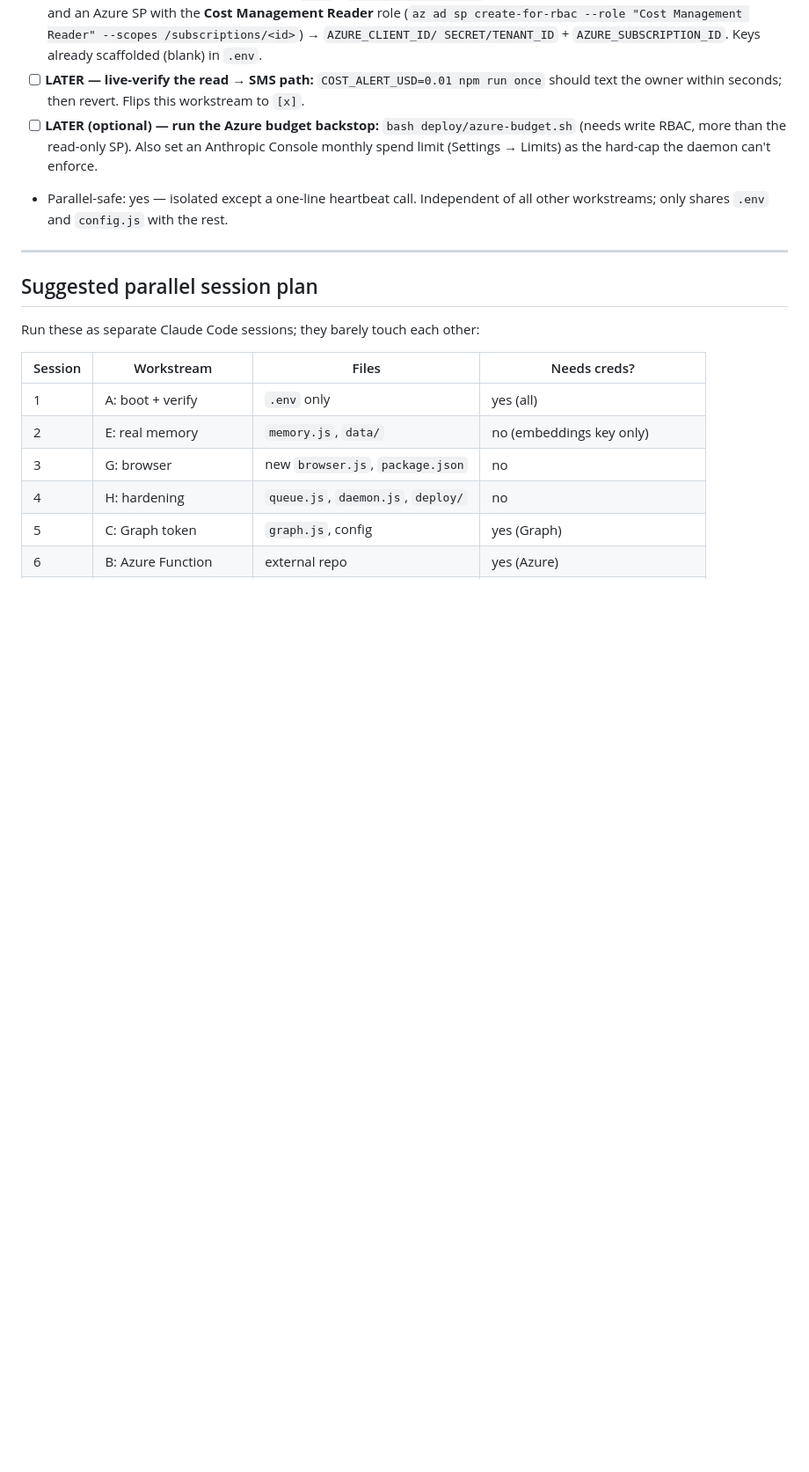
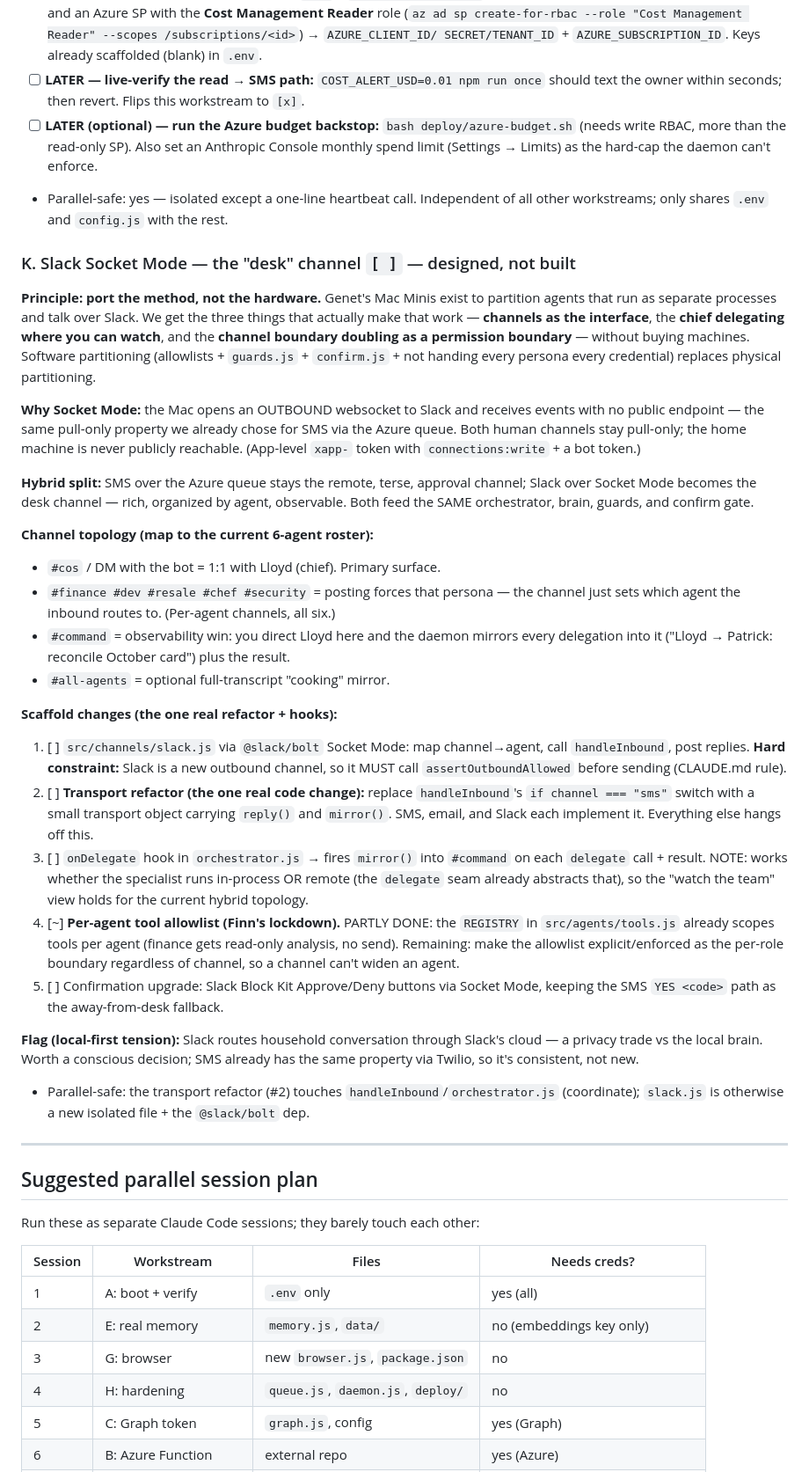
Before and after one commit to Nic-Fam/freyfam-cos, a Markdown page: TRACKER.md, the part around the change. Shown at 88% size. Drawn GitHub-style; blank space fills up the shorter version.

Commit message:
Track Slack Socket Mode as workstream K (designed, not built)
The "desk" channel: pull-only Socket Mode (no public endpoint, mirrors the
SMS/queue property), channel->persona routing, a #command delegation mirror,
per-agent allowlist, and Block Kit approvals. Reconciled to current architecture:
the delegate seam is already live (local+remote) so the #command mirror works for
both; the per-agent allowlist is partly done via src/agents/tools.js REGISTRY.
Flags the hard-constraint guard call for the new outbound channel. Docs only.

Co-Authored-By: Claude Opus 4.8 (1M context) <noreply@anthropic.com>

```diff
--- a/TRACKER.md
+++ b/TRACKER.md
@@ -317,6 +317,60 @@ Owns: `src/cost.js`, `src/heartbeat.js` (throttled call), `config.js` (`COST`),
 - Parallel-safe: yes — isolated except a one-line heartbeat call. Independent of all
   other workstreams; only shares `.env` and `config.js` with the rest.
 
+### K. Slack Socket Mode — the "desk" channel  `[ ]`  — designed, not built
+
+**Principle: port the method, not the hardware.** Genet's Mac Minis exist to
+partition agents that run as separate processes and talk over Slack. We get the
+three things that actually make that work — **channels as the interface**, the
+**chief delegating where you can watch**, and the **channel boundary doubling as a
+permission boundary** — without buying machines. Software partitioning (allowlists +
+`guards.js` + `confirm.js` + not handing every persona every credential) replaces
+physical partitioning.
+
+**Why Socket Mode:** the Mac opens an OUTBOUND websocket to Slack and receives
+events with no public endpoint — the same pull-only property we already chose for
+SMS via the Azure queue. Both human channels stay pull-only; the home machine is
+never publicly reachable. (App-level `xapp-` token with `connections:write` + a bot
+token.)
+
+**Hybrid split:** SMS over the Azure queue stays the remote, terse, approval
+channel; Slack over Socket Mode becomes the desk channel — rich, organized by agent,
+observable. Both feed the SAME orchestrator, brain, guards, and confirm gate.
+
+**Channel topology (map to the current 6-agent roster):**
+- `#cos` / DM with the bot = 1:1 with Lloyd (chief). Primary surface.
+- `#finance #dev #resale #chef #security` = posting forces that persona — the channel
+  just sets which agent the inbound routes to. (Per-agent channels, all six.)
+- `#command` = observability win: you direct Lloyd here and the daemon mirrors every
+  delegation into it ("Lloyd → Patrick: reconcile October card") plus the result.
+- `#all-agents` = optional full-transcript "cooking" mirror.
+
+**Scaffold changes (the one real refactor + hooks):**
+1. [ ] `src/channels/slack.js` via `@slack/bolt` Socket Mode: map channel→agent, call
+       `handleInbound`, post replies. **Hard constraint:** Slack is a new outbound
+       channel, so it MUST call `assertOutboundAllowed` before sending (CLAUDE.md rule).
+2. [ ] **Transport refactor (the one real code change):** replace `handleInbound`'s
+       `if channel === "sms"` switch with a small transport object carrying `reply()`
+       and `mirror()`. SMS, email, and Slack each implement it. Everything else hangs
+       off this.
+3. [ ] `onDelegate` hook in `orchestrator.js` → fires `mirror()` into `#command` on
+       each `delegate` call + result. NOTE: works whether the specialist runs
+       in-process OR remote (the `delegate` seam already abstracts that), so the
+       "watch the team" view holds for the current hybrid topology.
+4. [~] **Per-agent tool allowlist (Finn's lockdown).** PARTLY DONE: the `REGISTRY` in
+       `src/agents/tools.js` already scopes tools per agent (finance gets read-only
+       analysis, no send). Remaining: make the allowlist explicit/enforced as the
+       per-role boundary regardless of channel, so a channel can't widen an agent.
+5. [ ] Confirmation upgrade: Slack Block Kit Approve/Deny buttons via Socket Mode,
+       keeping the SMS `YES <code>` path as the away-from-desk fallback.
+
+**Flag (local-first tension):** Slack routes household conversation through Slack's
+cloud — a privacy trade vs the local brain. Worth a conscious decision; SMS already
+has the same property via Twilio, so it's consistent, not new.
+
+- Parallel-safe: the transport refactor (#2) touches `handleInbound`/`orchestrator.js`
+  (coordinate); `slack.js` is otherwise a new isolated file + the `@slack/bolt` dep.
+
 ---
 
 ## Suggested parallel session plan
```
